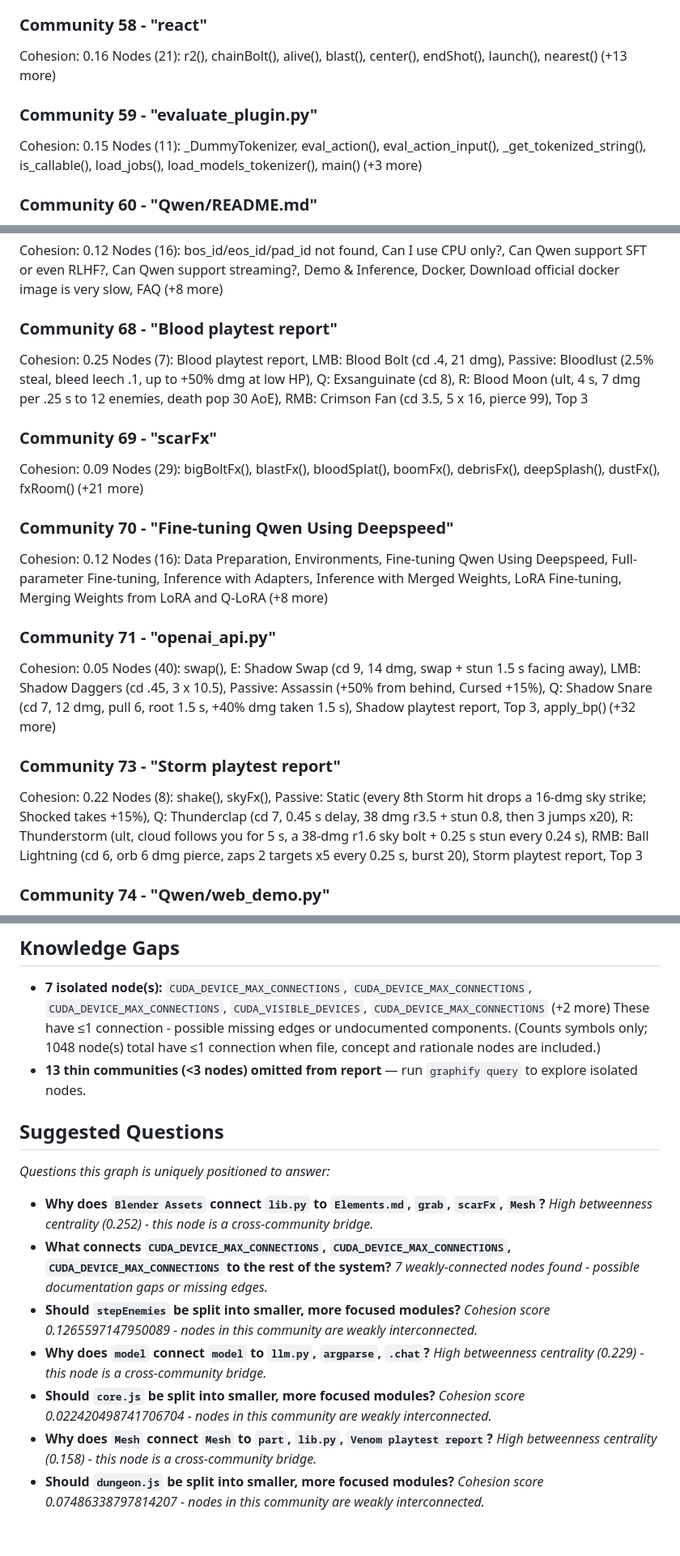
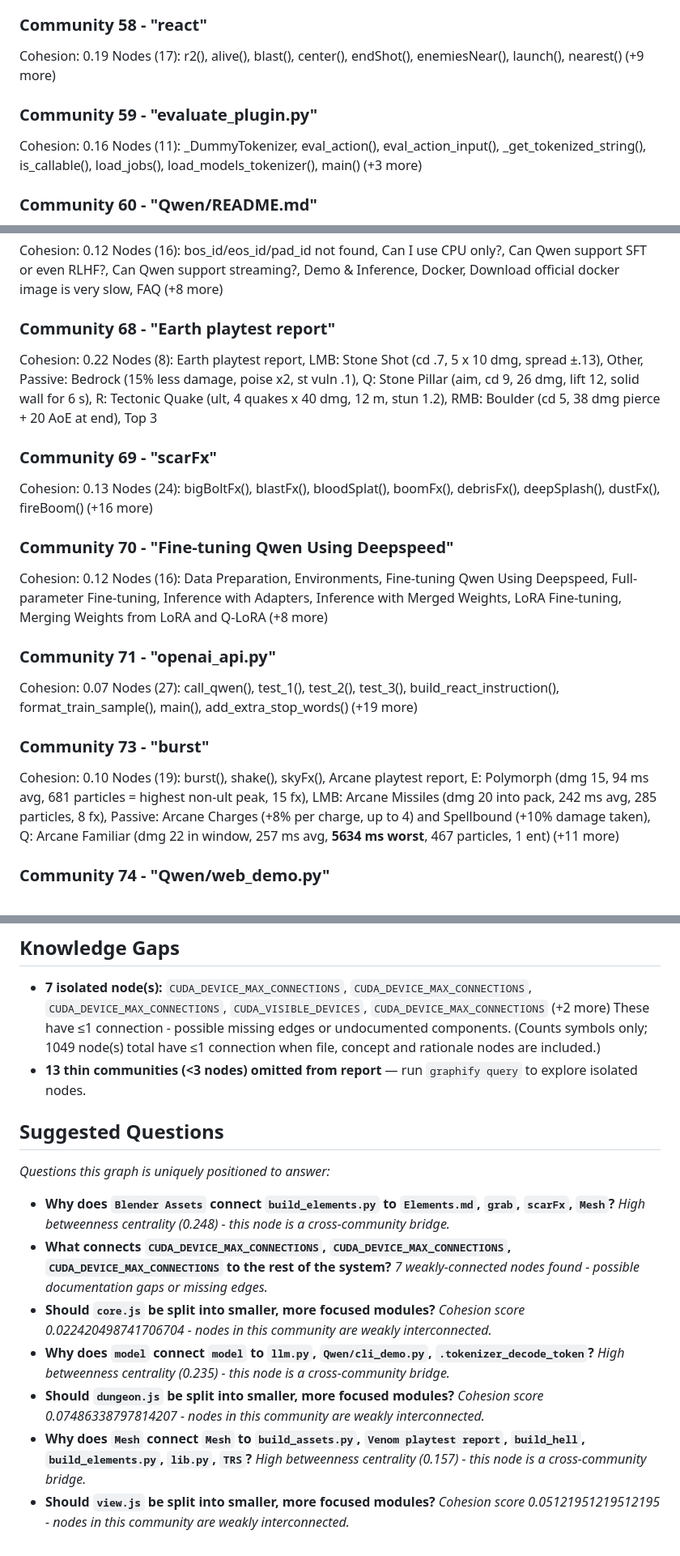
Before and after one commit to jmzidek9/Mage-Arena, a Markdown page: vault/Graph Report.md, 3 parts joined by grey strips. Shown at 81% size. Drawn GitHub-style.

```diff
--- a/vault/Graph Report.md
+++ b/vault/Graph Report.md
@@ -431,11 +430,11 @@ Cohesion: 0.20
 Nodes (9): renderAim(), E: Frost Nova, Frost playtest report, LMB: Ice Shard, Passive: Permafrost (4 hits -> freeze 1.8 s, frozen take +40%), Performance (measured), R: Blizzard (ultimate), RMB: Glacial Lance (+1 more)
 
 ### Community 58 - "react"
-Cohesion: 0.16
-Nodes (21): r2(), chainBolt(), alive(), blast(), center(), endShot(), launch(), nearest() (+13 more)
+Cohesion: 0.19
+Nodes (17): r2(), alive(), blast(), center(), endShot(), enemiesNear(), launch(), nearest() (+9 more)
 
 ### Community 59 - "evaluate_plugin.py"
-Cohesion: 0.15
+Cohesion: 0.16
 Nodes (11): _DummyTokenizer, eval_action(), eval_action_input(), _get_tokenized_string(), is_callable(), load_jobs(), load_models_tokenizer(), main() (+3 more)
 
 ### Community 60 - "Qwen/README.md"
@@ -470,25 +469,25 @@ Nodes (9): laserShot(), novaBeams(), E: Laser Drone (lines 2050-2063), Laser pla
 Cohesion: 0.12
 Nodes (16): bos_id/eos_id/pad_id not found, Can I use CPU only?, Can Qwen support SFT or even RLHF?, Can Qwen support streaming?, Demo & Inference, Docker, Download official docker image is very slow, FAQ (+8 more)
 
-### Community 68 - "Blood playtest report"
-Cohesion: 0.25
-Nodes (7): Blood playtest report, LMB: Blood Bolt (cd .4, 21 dmg), Passive: Bloodlust (2.5% steal, bleed leech .1, up to +50% dmg at low HP), Q: Exsanguinate (cd 8), R: Blood Moon (ult, 4 s, 7 dmg per .25 s to 12 enemies, death pop 30 AoE), RMB: Crimson Fan (cd 3.5, 5 x 16, pierce 99), Top 3
+### Community 68 - "Earth playtest report"
+Cohesion: 0.22
+Nodes (8): Earth playtest report, LMB: Stone Shot (cd .7, 5 x 10 dmg, spread ±.13), Other, Passive: Bedrock (15% less damage, poise x2, st vuln .1), Q: Stone Pillar (aim, cd 9, 26 dmg, lift 12, solid wall for 6 s), R: Tectonic Quake (ult, 4 quakes x 40 dmg, 12 m, stun 1.2), RMB: Boulder (cd 5, 38 dmg pierce + 20 AoE at end), Top 3
 
 ### Community 69 - "scarFx"
-Cohesion: 0.09
-Nodes (29): bigBoltFx(), blastFx(), bloodSplat(), boomFx(), debrisFx(), deepSplash(), dustFx(), fxRoom() (+21 more)
+Cohesion: 0.13
+Nodes (24): bigBoltFx(), blastFx(), bloodSplat(), boomFx(), debrisFx(), deepSplash(), dustFx(), fireBoom() (+16 more)
 
 ### Community 70 - "Fine-tuning Qwen Using Deepspeed"
 Cohesion: 0.12
 Nodes (16): Data Preparation, Environments, Fine-tuning Qwen Using Deepspeed, Full-parameter Fine-tuning, Inference with Adapters, Inference with Merged Weights, LoRA Fine-tuning, Merging Weights from LoRA and Q-LoRA (+8 more)
 
 ### Community 71 - "openai_api.py"
-Cohesion: 0.05
-Nodes (40): swap(), E: Shadow Swap (cd 9, 14 dmg, swap + stun 1.5 s facing away), LMB: Shadow Daggers (cd .45, 3 x 10.5), Passive: Assassin (+50% from behind, Cursed +15%), Q: Shadow Snare (cd 7, 12 dmg, pull 6, root 1.5 s, +40% dmg taken 1.5 s), Shadow playtest report, Top 3, apply_bp() (+32 more)
+Cohesion: 0.07
+Nodes (27): call_qwen(), test_1(), test_2(), test_3(), build_react_instruction(), format_train_sample(), main(), add_extra_stop_words() (+19 more)
 
-### Community 73 - "Storm playtest report"
-Cohesion: 0.22
-Nodes (8): shake(), skyFx(), Passive: Static (every 8th Storm hit drops a 16-dmg sky strike; Shocked takes +15%), Q: Thunderclap (cd 7, 0.45 s delay, 38 dmg r3.5 + stun 0.8, then 3 jumps x20), R: Thunderstorm (ult, cloud follows you for 5 s, a 38-dmg r1.6 sky bolt + 0.25 s stun every 0.24 s), RMB: Ball Lightning (cd 6, orb 6 dmg pierce, zaps 2 targets x5 every 0.25 s, burst 20), Storm playtest report, Top 3
+### Community 73 - "burst"
+Cohesion: 0.10
+Nodes (19): burst(), shake(), skyFx(), Arcane playtest report, E: Polymorph (dmg 15, 94 ms avg, 681 particles = highest non-ult peak, 15 fx), LMB: Arcane Missiles (dmg 20 into pack, 242 ms avg, 285 particles, 8 fx), Passive: Arcane Charges (+8% per charge, up to 4) and Spellbound (+10% damage taken), Q: Arcane Familiar (dmg 22 in window, 257 ms avg, **5634 ms worst**, 467 particles, 1 ent) (+11 more)
 
 ### Community 74 - "Qwen/web_demo.py"
 Cohesion: 0.19
@@ -764,23 +763,23 @@ Nodes (3): ファインチューニング, メモリと速度のプロファイ
 
 ## Knowledge Gaps
 - **7 isolated node(s):** `CUDA_DEVICE_MAX_CONNECTIONS`, `CUDA_DEVICE_MAX_CONNECTIONS`, `CUDA_DEVICE_MAX_CONNECTIONS`, `CUDA_VISIBLE_DEVICES`, `CUDA_DEVICE_MAX_CONNECTIONS` (+2 more)
-  These have ≤1 connection - possible missing edges or undocumented components. (Counts symbols only; 1048 node(s) total have ≤1 connection when file, concept and rationale nodes are included.)
+  These have ≤1 connection - possible missing edges or undocumented components. (Counts symbols only; 1049 node(s) total have ≤1 connection when file, concept and rationale nodes are included.)
 - **13 thin communities (<3 nodes) omitted from report** — run `graphify query` to explore isolated nodes.
 
 ## Suggested Questions
 _Questions this graph is uniquely positioned to answer:_
 
-- **Why does `Blender Assets` connect `lib.py` to `Elements.md`, `grab`, `scarFx`, `Mesh`?**
-  _High betweenness centrality (0.252) - this node is a cross-community bridge._
+- **Why does `Blender Assets` connect `build_elements.py` to `Elements.md`, `grab`, `scarFx`, `Mesh`?**
+  _High betweenness centrality (0.248) - this node is a cross-community bridge._
 - **What connects `CUDA_DEVICE_MAX_CONNECTIONS`, `CUDA_DEVICE_MAX_CONNECTIONS`, `CUDA_DEVICE_MAX_CONNECTIONS` to the rest of the system?**
   _7 weakly-connected nodes found - possible documentation gaps or missing edges._
-- **Should `stepEnemies` be split into smaller, more focused modules?**
-  _Cohesion score 0.1265597147950089 - nodes in this community are weakly interconnected._
-- **Why does `model` connect `model` to `llm.py`, `argparse`, `.chat`?**
-  _High betweenness centrality (0.229) - this node is a cross-community bridge._
 - **Should `core.js` be split into smaller, more focused modules?**
   _Cohesion score 0.022420498741706704 - nodes in this community are weakly interconnected._
-- **Why does `Mesh` connect `Mesh` to `part`, `lib.py`, `Venom playtest report`?**
-  _High betweenness centrality (0.158) - this node is a cross-community bridge._
+- **Why does `model` connect `model` to `llm.py`, `Qwen/cli_demo.py`, `.tokenizer_decode_token`?**
+  _High betweenness centrality (0.235) - this node is a cross-community bridge._
 - **Should `dungeon.js` be split into smaller, more focused modules?**
   _Cohesion score 0.07486338797814207 - nodes in this community are weakly interconnected._
+- **Why does `Mesh` connect `Mesh` to `build_assets.py`, `Venom playtest report`, `build_hell`, `build_elements.py`, `lib.py`, `TRS`?**
+  _High betweenness centrality (0.157) - this node is a cross-community bridge._
+- **Should `view.js` be split into smaller, more focused modules?**
+  _Cohesion score 0.05121951219512195 - nodes in this community are weakly interconnected._
```
Also changed, not shown: other parts of vault/Graph Report.md (+100 -101 lines).
